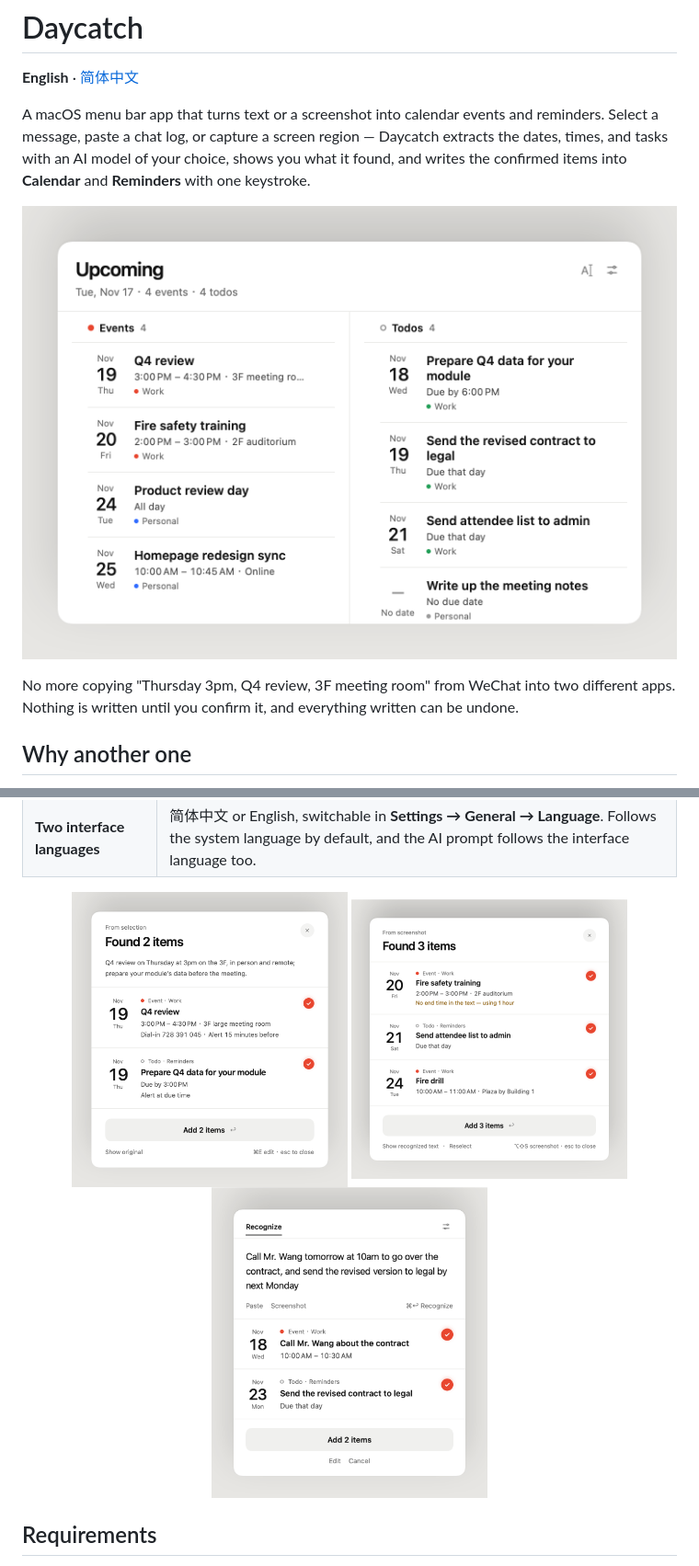
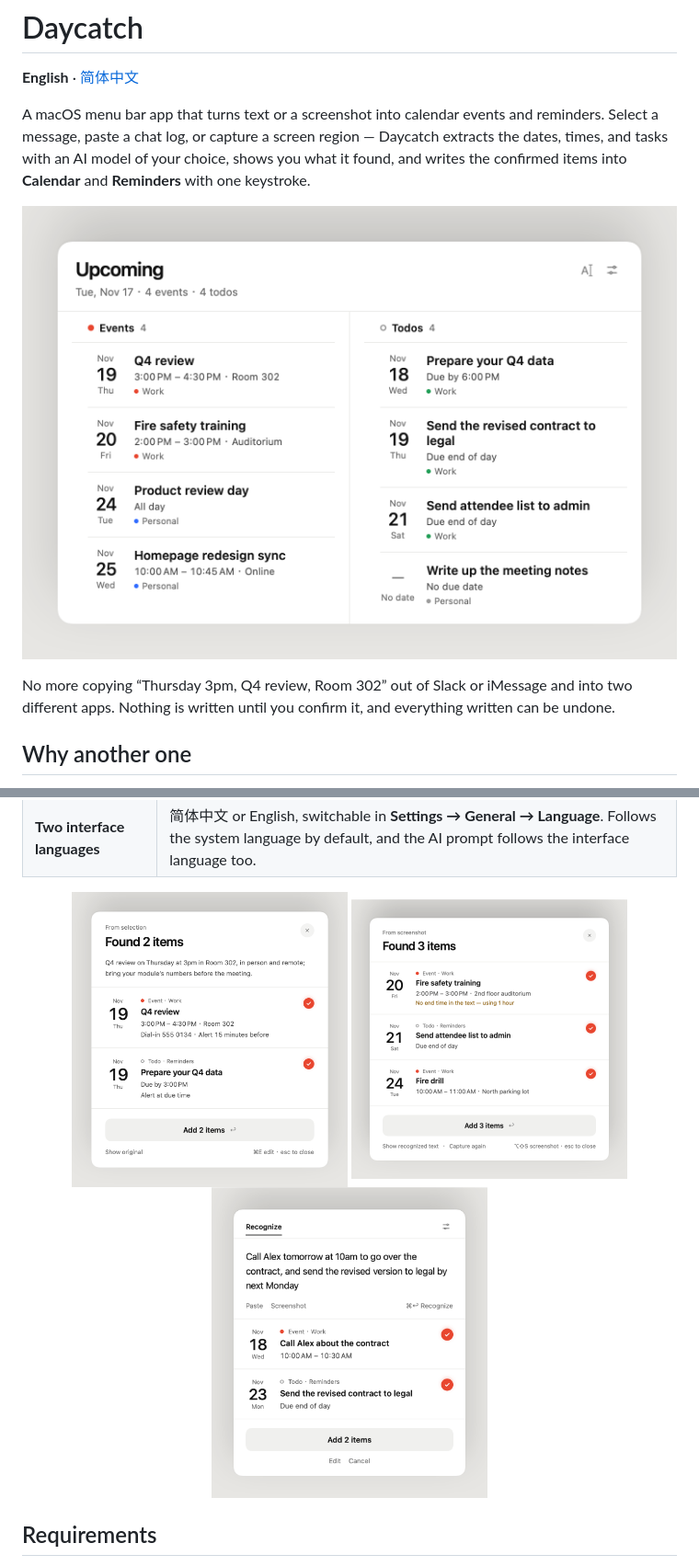
Before and after one commit to luckyabner/daycatch, a Markdown page: README.md, 2 parts joined by grey strips. Shown at 92% size. Drawn GitHub-style; pictures changed too: docs/screenshots/en/agenda.png, docs/screenshots/en/manual.png, docs/screenshots/en/screenshot.png.

```diff
--- a/README.md
+++ b/README.md
@@ -8,7 +8,7 @@ A macOS menu bar app that turns text or a screenshot into calendar events and re
   <img src="docs/screenshots/en/agenda.png" width="720" alt="Daycatch agenda panel showing upcoming events and todos">
 </p>
 
-No more copying "Thursday 3pm, Q4 review, 3F meeting room" from WeChat into two different apps. Nothing is written until you confirm it, and everything written can be undone.
+No more copying “Thursday 3pm, Q4 review, Room 302” out of Slack or iMessage and into two different apps. Nothing is written until you confirm it, and everything written can be undone.
 
 ## Why another one
 
```
Also changed, not shown: other parts of README.md (+1 -1 lines).
